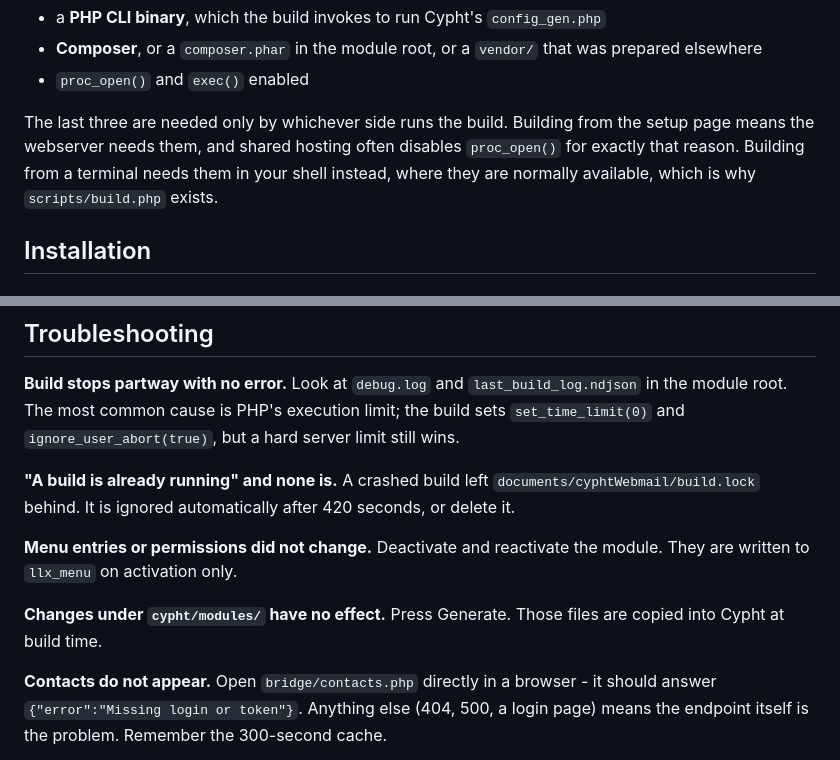
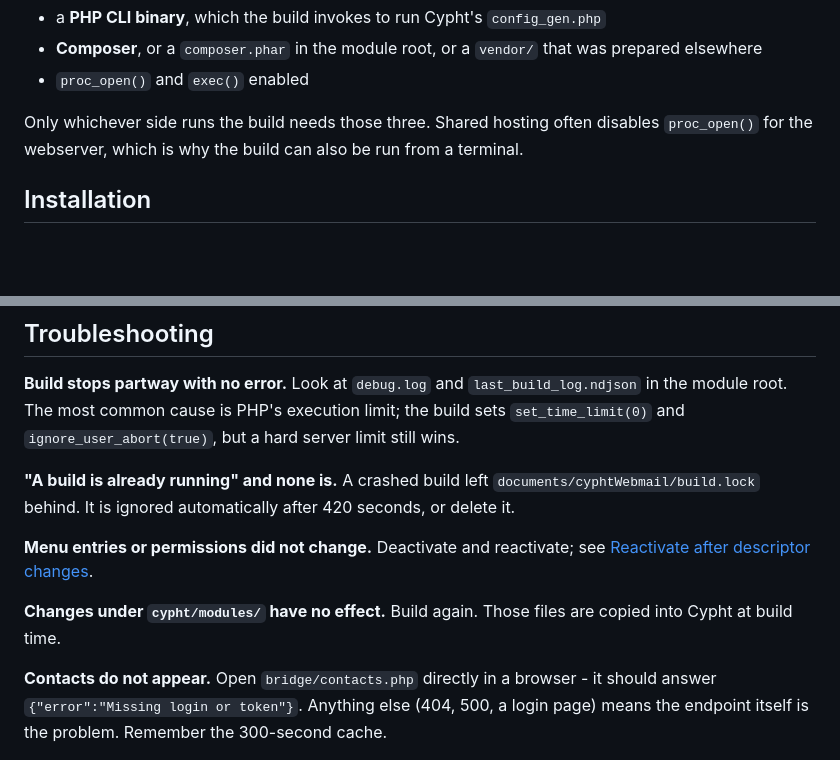
Before and after one commit to camilevahviraki/dolibarr-cyphtWebmail, a Markdown page: README.md, 2 parts joined by grey strips. Rendered like a GitHub page; blank space fills up the shorter version.

```diff
--- a/README.md
+++ b/README.md
@@ -49,11 +49,9 @@ To build it, additionally:
   prepared elsewhere
 - `proc_open()` and `exec()` enabled
 
-The last three are needed only by whichever side runs the build. Building from
-the setup page means the webserver needs them, and shared hosting often disables
-`proc_open()` for exactly that reason. Building from a terminal needs them in
-your shell instead, where they are normally available, which is why
-`scripts/build.php` exists.
+Only whichever side runs the build needs those three. Shared hosting often
+disables `proc_open()` for the webserver, which is why the build can also be run
+from a terminal.
 
 ## Installation
 
@@ -278,11 +260,11 @@ A crashed build left `documents/cyphtWebmail/build.lock` behind. It is ignored
 automatically after 420 seconds, or delete it.
 
 **Menu entries or permissions did not change.**
-Deactivate and reactivate the module. They are written to `llx_menu` on
-activation only.
+Deactivate and reactivate; see
+[Reactivate after descriptor changes](#reactivate-after-descriptor-changes).
 
 **Changes under `cypht/modules/` have no effect.**
-Press Generate. Those files are copied into Cypht at build time.
+Build again. Those files are copied into Cypht at build time.
 
 **Contacts do not appear.**
 Open `bridge/contacts.php` directly in a browser - it should answer
```
Also changed, not shown: other parts of README.md (+16 -32 lines).
